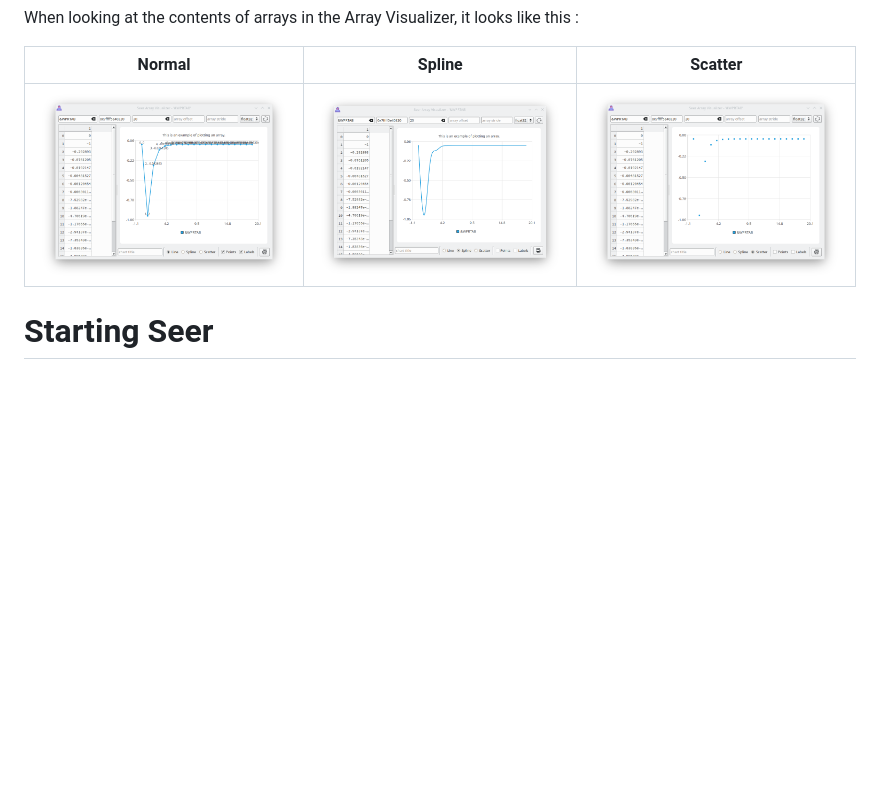
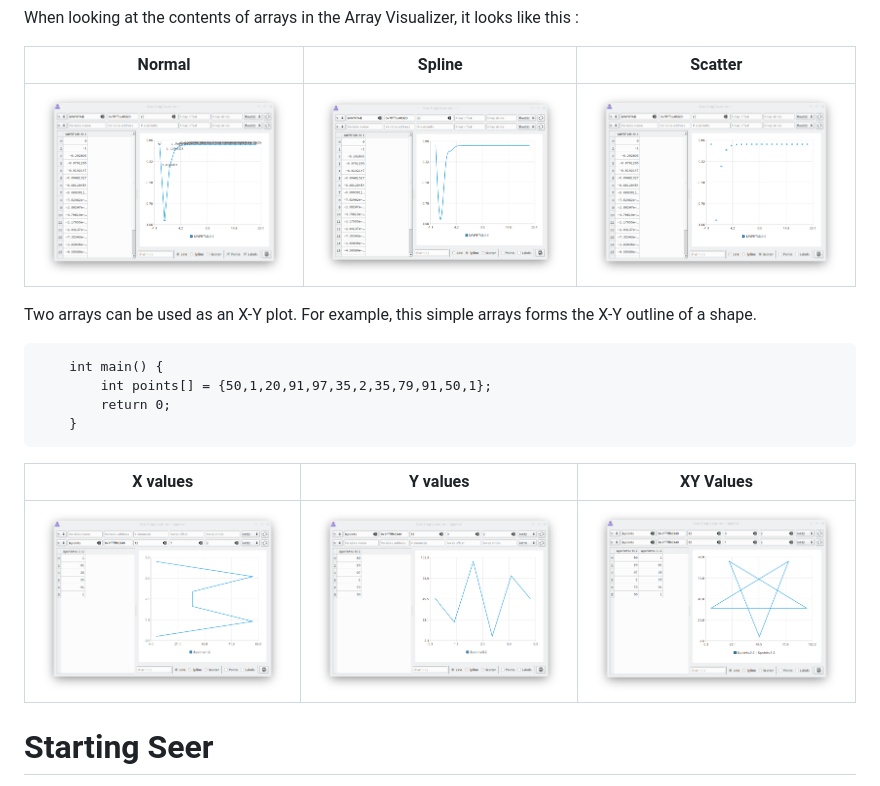
Before and after one commit to epasveer/seer, a Markdown page: README.md, the part around the change. Drawn GitHub-style; pictures changed too: images/arrayvisualizer.png, images/arrayvisualizer_scatter.png, images/arrayvisualizer_spline.png; blank space fills up the shorter version.

Commit message:
Show examples for improved Array Visualizer.

````diff
--- a/README.md
+++ b/README.md
@@ -120,6 +120,18 @@ Normal | Spline | Scatter
 --- | --- | ---
 ![](images/arrayvisualizer.png) | ![](images/arrayvisualizer_spline.png) | ![](images/arrayvisualizer_scatter.png)
 
+Two arrays can be used as an X-Y plot. For example, this simple arrays forms the X-Y outline of a shape.
+```
+    int main() {
+        int points[] = {50,1,20,91,97,35,2,35,79,91,50,1};
+        return 0;
+    }
+```
+
+X values | Y values | XY Values
+--- | --- | ---
+![](images/arrayvisualizer_x.png) | ![](images/arrayvisualizer_y.png) | ![](images/arrayvisualizer_xy.png)
+
 
 Starting Seer
 =============
````
